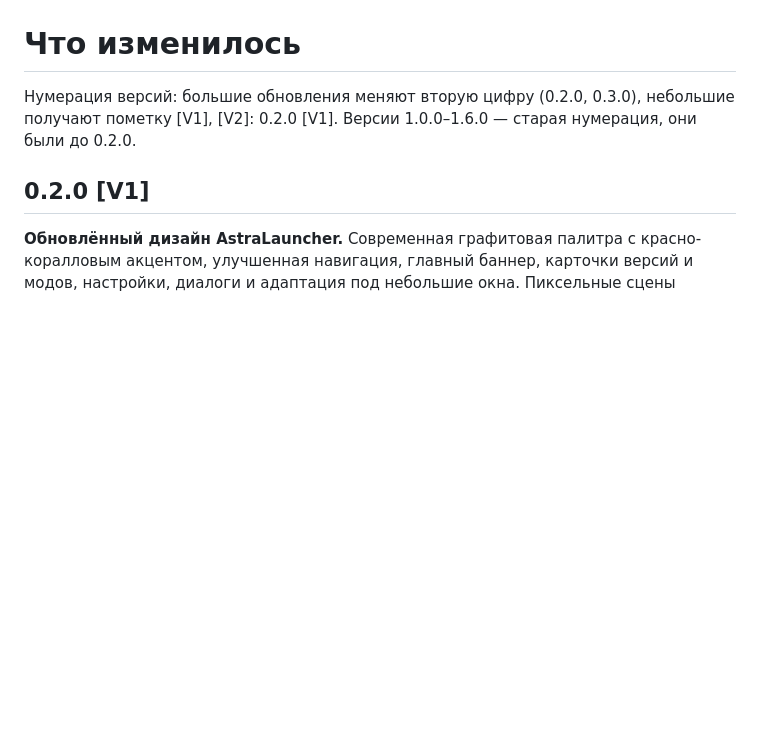
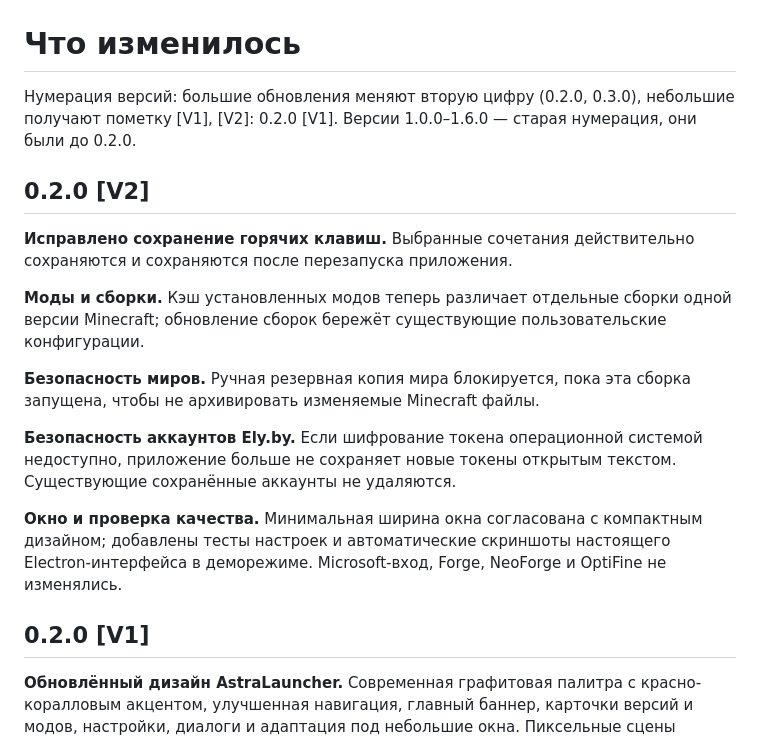
Before and after one commit to xiosOSP/astra-launcher, a Markdown page: CHANGELOG.md, the part around the change. Rendered like a GitHub page; blank space fills up the shorter version.

Commit message:
docs: explain stability fixes in 0.2.0 [V2]

```diff
--- a/CHANGELOG.md
+++ b/CHANGELOG.md
@@ -3,6 +3,17 @@
 Нумерация версий: большие обновления меняют вторую цифру (0.2.0, 0.3.0),
 небольшие получают пометку [V1], [V2]: 0.2.0 [V1]. Версии 1.0.0–1.6.0 —
 старая нумерация, они были до 0.2.0.
+
+## 0.2.0 [V2]
+**Исправлено сохранение горячих клавиш.** Выбранные сочетания действительно сохраняются и сохраняются после перезапуска приложения.
+
+**Моды и сборки.** Кэш установленных модов теперь различает отдельные сборки одной версии Minecraft; обновление сборок бережёт существующие пользовательские конфигурации.
+
+**Безопасность миров.** Ручная резервная копия мира блокируется, пока эта сборка запущена, чтобы не архивировать изменяемые Minecraft файлы.
+
+**Безопасность аккаунтов Ely.by.** Если шифрование токена операционной системой недоступно, приложение больше не сохраняет новые токены открытым текстом. Существующие сохранённые аккаунты не удаляются.
+
+**Окно и проверка качества.** Минимальная ширина окна согласована с компактным дизайном; добавлены тесты настроек и автоматические скриншоты настоящего Electron-интерфейса в деморежиме. Microsoft-вход, Forge, NeoForge и OptiFine не изменялись.
 
 ## 0.2.0 [V1]
 **Обновлённый дизайн AstraLauncher.** Современная графитовая палитра с красно-коралловым акцентом, улучшенная навигация, главный баннер, карточки версий и модов, настройки, диалоги и адаптация под небольшие окна. Пиксельные сцены Minecraft сохранены.
```
